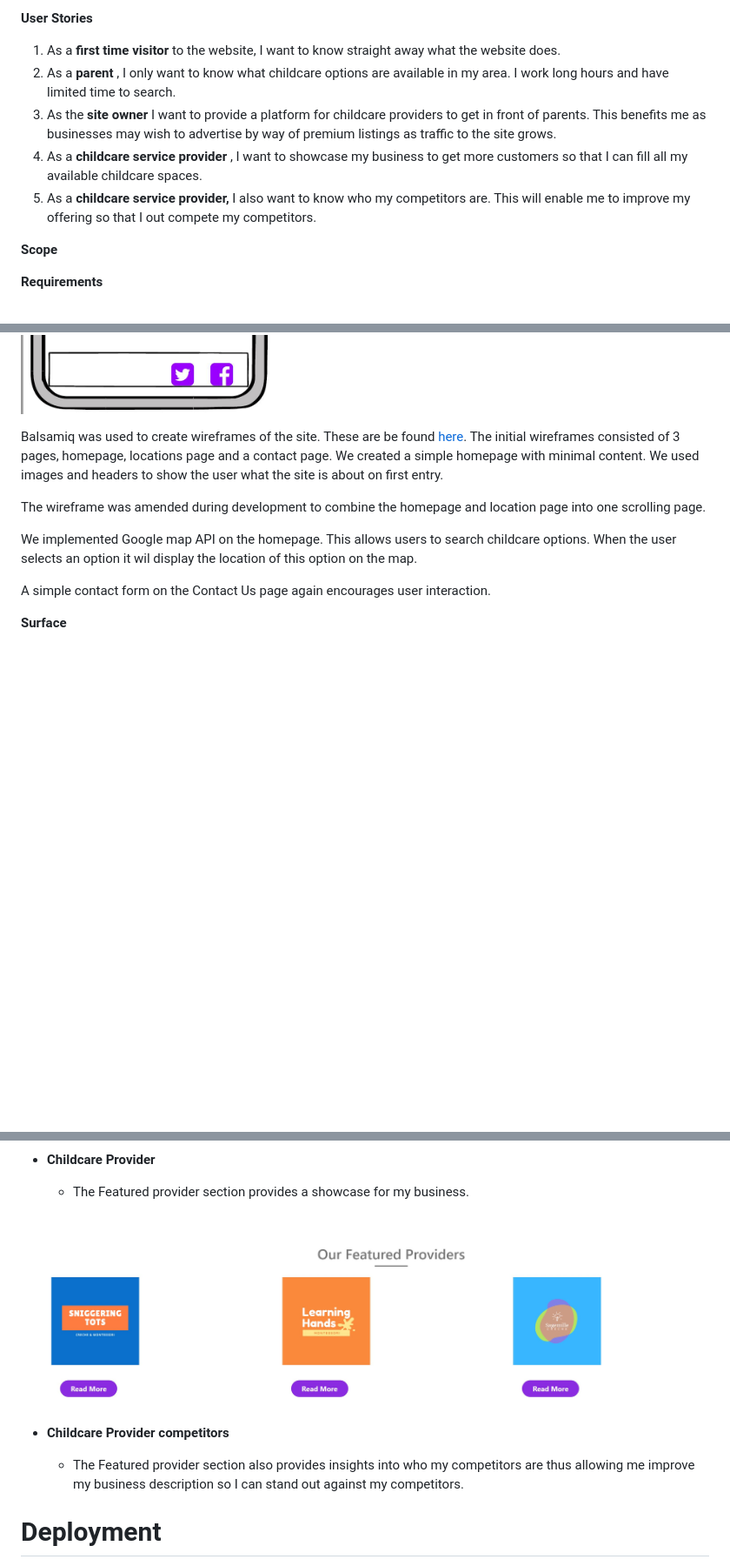
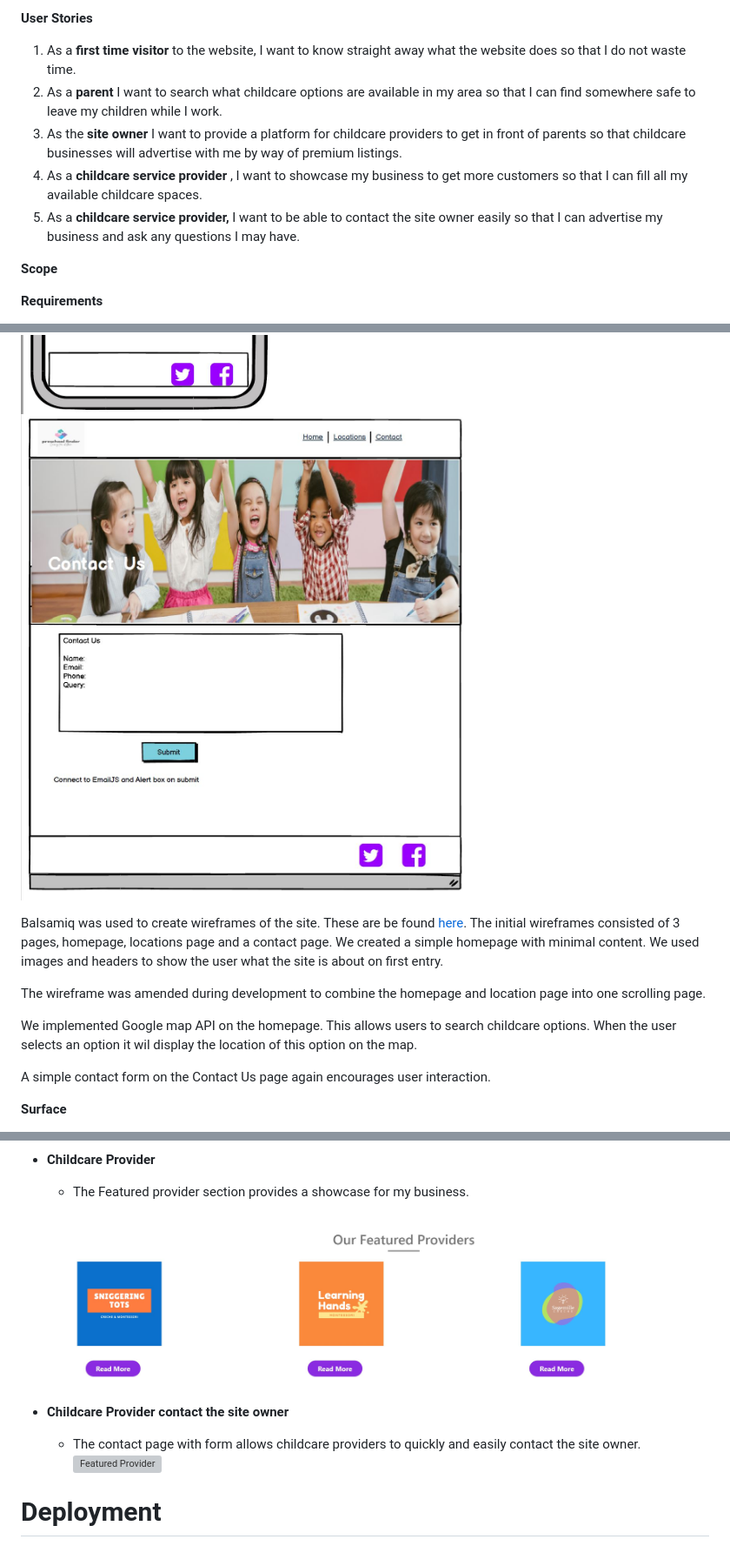
Before and after one commit to asplesa/Childcare-finderMS2, a Markdown page: README.md, 3 parts joined by grey strips. Shown at 87% size. Rendered like a GitHub page; pictures changed too: wireframes/contact-wireframe.JPG (added); blank space fills up the shorter version; grey boxes are pictures that could not be loaded.

Commit message:
Update the readme and add wireframe images

```diff
--- a/README.md
+++ b/README.md
@@ -56,11 +56,11 @@ The project is developed primarily using  **HTML** ,  **CSS** and,  **JavaScript
 
 **User Stories**
 
-1. As a **first time visitor** to the website, I want to know straight away what the website does.
-2. As a **parent** , I only want to know what childcare options are available in my area. I work long hours and have limited time to search.
-3. As the **site owner** I want to provide a platform for childcare providers to get in front of parents. This benefits me as businesses may wish to advertise by way of premium listings as traffic to the site grows.
+1. As a **first time visitor** to the website, I want to know straight away what the website does so that I do not waste time.
+2. As a **parent** I want to search what childcare options are available in my area so that I can find somewhere safe to leave my children while I work.
+3. As the **site owner** I want to provide a platform for childcare providers to get in front of parents so that childcare businesses will advertise with me by way of premium listings.
 4. As a **childcare service provider** , I want to showcase my business to get more customers so that I can fill all my available childcare spaces.
-5. As a **childcare service provider,** I also want to know who my competitors are. This will enable me to improve my offering so that I out compete my competitors.
+5. As a **childcare service provider,** I want to be able to contact the site owner easily so that I can advertise my business and ask any questions I may have.
 
 **Scope**
 
@@ -97,6 +97,7 @@ The project is developed primarily using  **HTML** ,  **CSS** and,  **JavaScript
 **Wireframes**
 ![wireframe web](/wireframes/web-wireframe.JPG)
 ![wireframe mobile](/wireframes/mobile-wireframe.JPG)
+![wireframe contact](/wireframes/contact-wireframe.JPG)
 
 Balsamiq was used to create wireframes of the site. These are be found [here](https://github.com/asplesa/Childcare-finderMS2/tree/master/wireframes).
 The initial wireframes consisted of 3 pages, homepage, locations page and a contact page. We created a simple homepage with minimal content. We used images and headers to show the user what the site is about on first entry.
@@ -263,12 +266,11 @@ Tested on the following:
 
 - **Childcare Provider**
   - The Featured provider section provides a showcase for my business.
-
   ![Featured Provider](/assets/images/featured-provider.JPG)
 
-- **Childcare Provider competitors**
-  - The Featured provider section also provides insights into who my competitors are thus allowing me improve my business description so I can stand out against my competitors.
-
+- **Childcare Provider contact the site owner**
+  - The contact page with form allows childcare providers to quickly and easily contact the site owner.
+    ![Featured Provider](/assets/images/contact-page-image.JPG)
 
 
 # **Deployment**
```
Also changed, not shown: other parts of README.md (+2 -0 lines), 3 other files.
